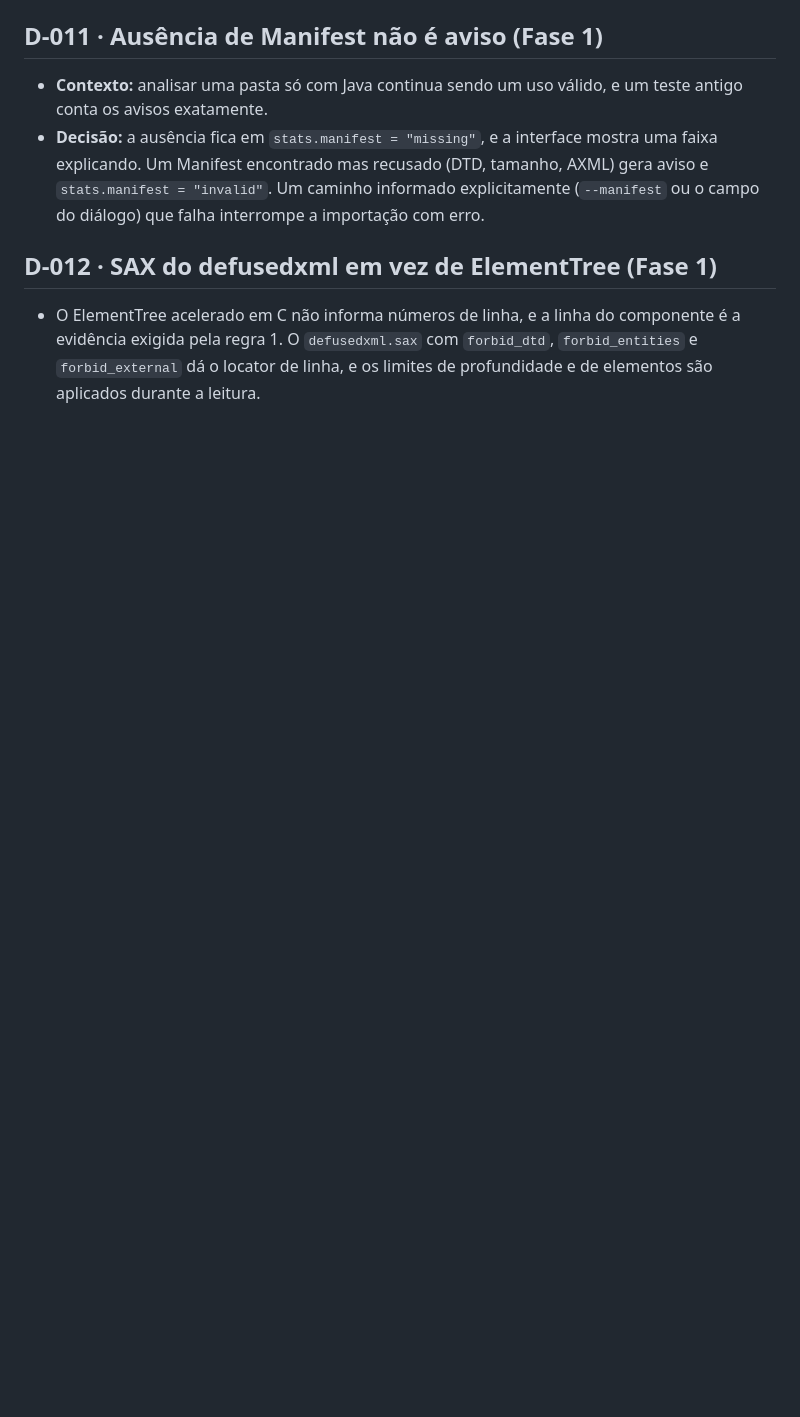
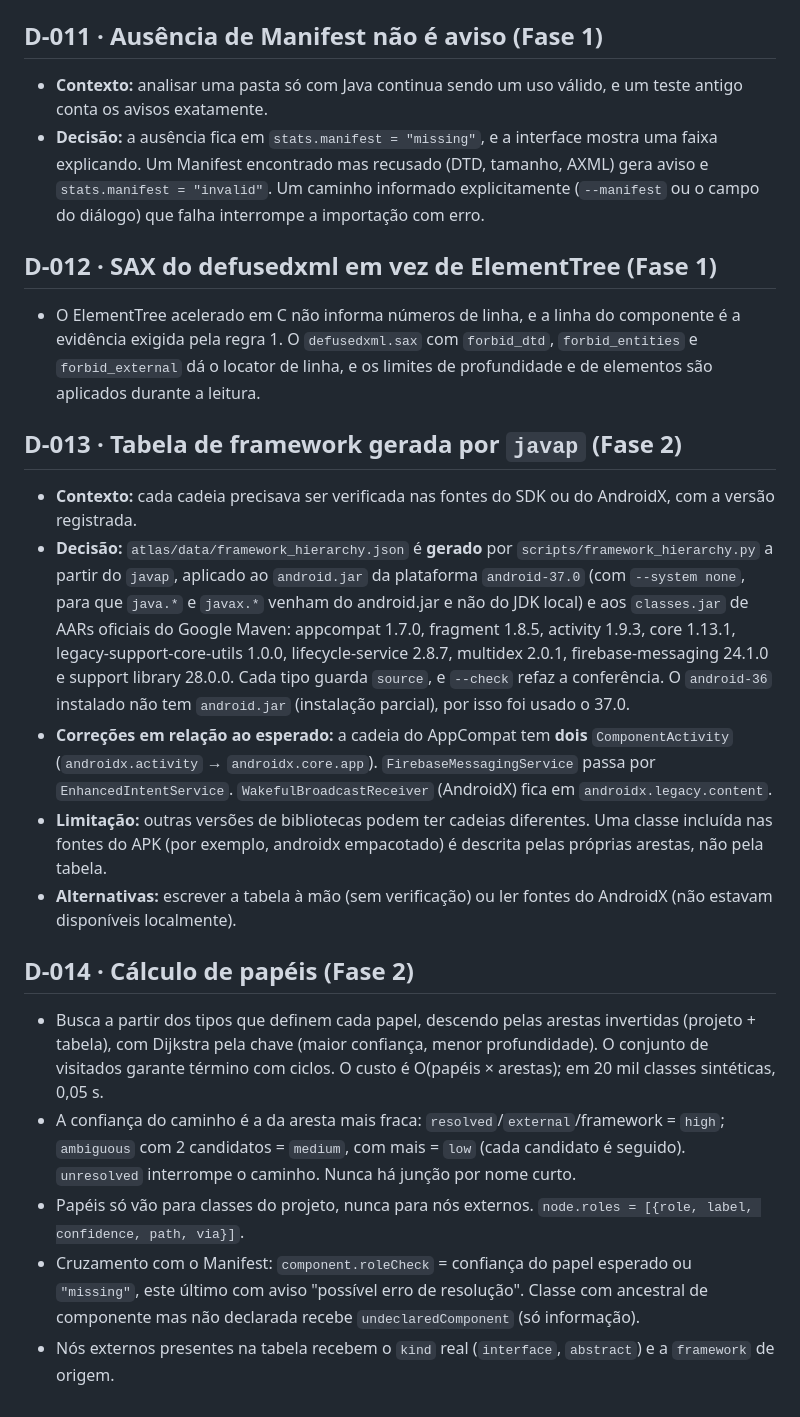
Before and after one commit to Rafawaldrigues/jadx-atlas, a Markdown page: docs/DECISIONS.md, the part around the change. GitHub-like rendering; blank space fills up the shorter version.

Commit message:
docs(roles): record role inference decisions and validation

```diff
--- a/docs/DECISIONS.md
+++ b/docs/DECISIONS.md
@@ -71,3 +71,19 @@ Fonte: `frameworks/base/core/java/com/android/internal/pm/pkg/component/` (branc
 ## D-012 · SAX do defusedxml em vez de ElementTree (Fase 1)
 
 - O ElementTree acelerado em C não informa números de linha, e a linha do componente é a evidência exigida pela regra 1. O `defusedxml.sax` com `forbid_dtd`, `forbid_entities` e `forbid_external` dá o locator de linha, e os limites de profundidade e de elementos são aplicados durante a leitura.
+
+## D-013 · Tabela de framework gerada por `javap` (Fase 2)
+
+- **Contexto:** cada cadeia precisava ser verificada nas fontes do SDK ou do AndroidX, com a versão registrada.
+- **Decisão:** `atlas/data/framework_hierarchy.json` é **gerado** por `scripts/framework_hierarchy.py` a partir do `javap`, aplicado ao `android.jar` da plataforma `android-37.0` (com `--system none`, para que `java.*` e `javax.*` venham do android.jar e não do JDK local) e aos `classes.jar` de AARs oficiais do Google Maven: appcompat 1.7.0, fragment 1.8.5, activity 1.9.3, core 1.13.1, legacy-support-core-utils 1.0.0, lifecycle-service 2.8.7, multidex 2.0.1, firebase-messaging 24.1.0 e support library 28.0.0. Cada tipo guarda `source`, e `--check` refaz a conferência. O `android-36` instalado não tem `android.jar` (instalação parcial), por isso foi usado o 37.0.
+- **Correções em relação ao esperado:** a cadeia do AppCompat tem **dois** `ComponentActivity` (`androidx.activity` → `androidx.core.app`). `FirebaseMessagingService` passa por `EnhancedIntentService`. `WakefulBroadcastReceiver` (AndroidX) fica em `androidx.legacy.content`.
+- **Limitação:** outras versões de bibliotecas podem ter cadeias diferentes. Uma classe incluída nas fontes do APK (por exemplo, androidx empacotado) é descrita pelas próprias arestas, não pela tabela.
+- **Alternativas:** escrever a tabela à mão (sem verificação) ou ler fontes do AndroidX (não estavam disponíveis localmente).
+
+## D-014 · Cálculo de papéis (Fase 2)
+
+- Busca a partir dos tipos que definem cada papel, descendo pelas arestas invertidas (projeto + tabela), com Dijkstra pela chave (maior confiança, menor profundidade). O conjunto de visitados garante término com ciclos. O custo é O(papéis × arestas); em 20 mil classes sintéticas, 0,05 s.
+- A confiança do caminho é a da aresta mais fraca: `resolved`/`external`/framework = `high`; `ambiguous` com 2 candidatos = `medium`, com mais = `low` (cada candidato é seguido). `unresolved` interrompe o caminho. Nunca há junção por nome curto.
+- Papéis só vão para classes do projeto, nunca para nós externos. `node.roles = [{role, label, confidence, path, via}]`.
+- Cruzamento com o Manifest: `component.roleCheck` = confiança do papel esperado ou `"missing"`, este último com aviso "possível erro de resolução". Classe com ancestral de componente mas não declarada recebe `undeclaredComponent` (só informação).
+- Nós externos presentes na tabela recebem o `kind` real (`interface`, `abstract`) e a `framework` de origem.
```
Also changed, not shown: README.md (+4 -0 lines), docs/VALIDATION.md (+16 -0 lines).
